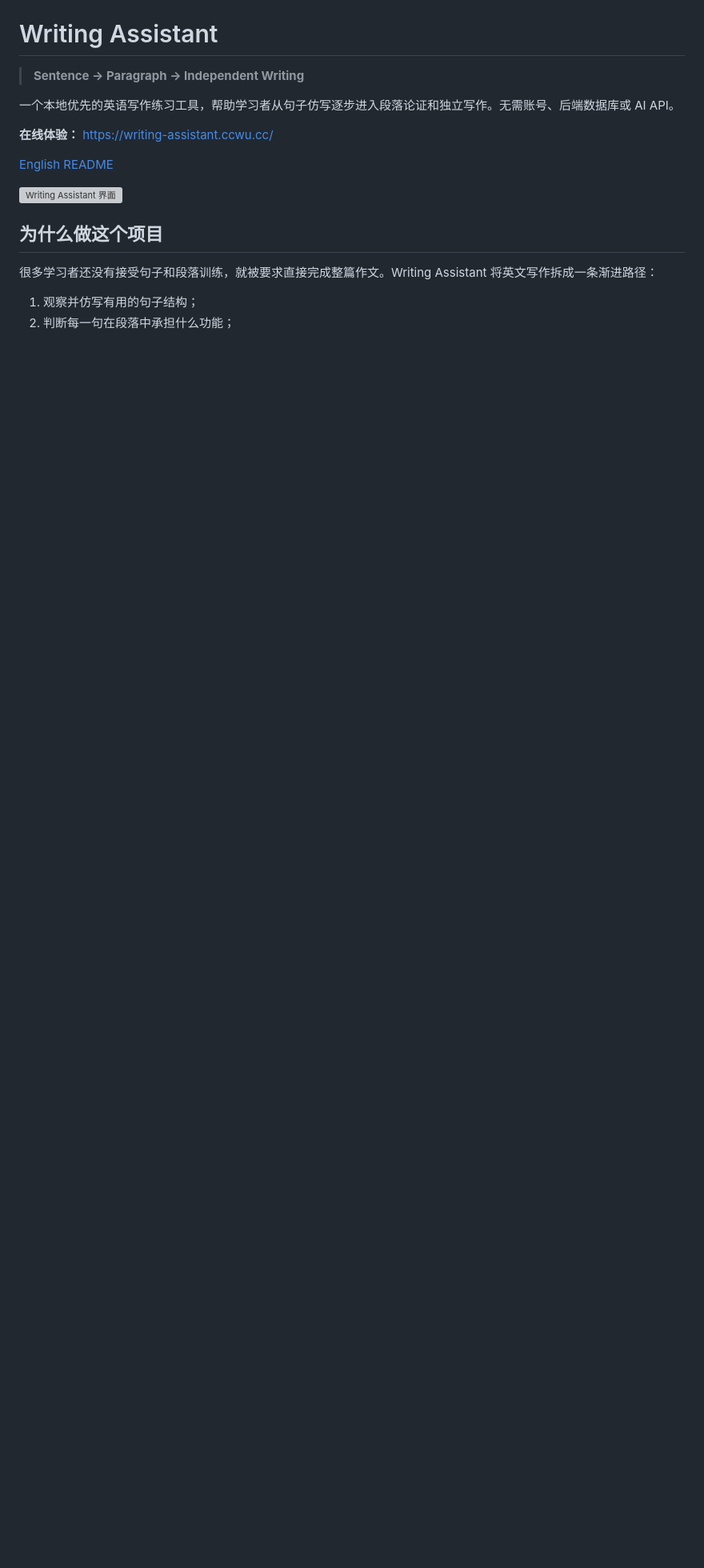
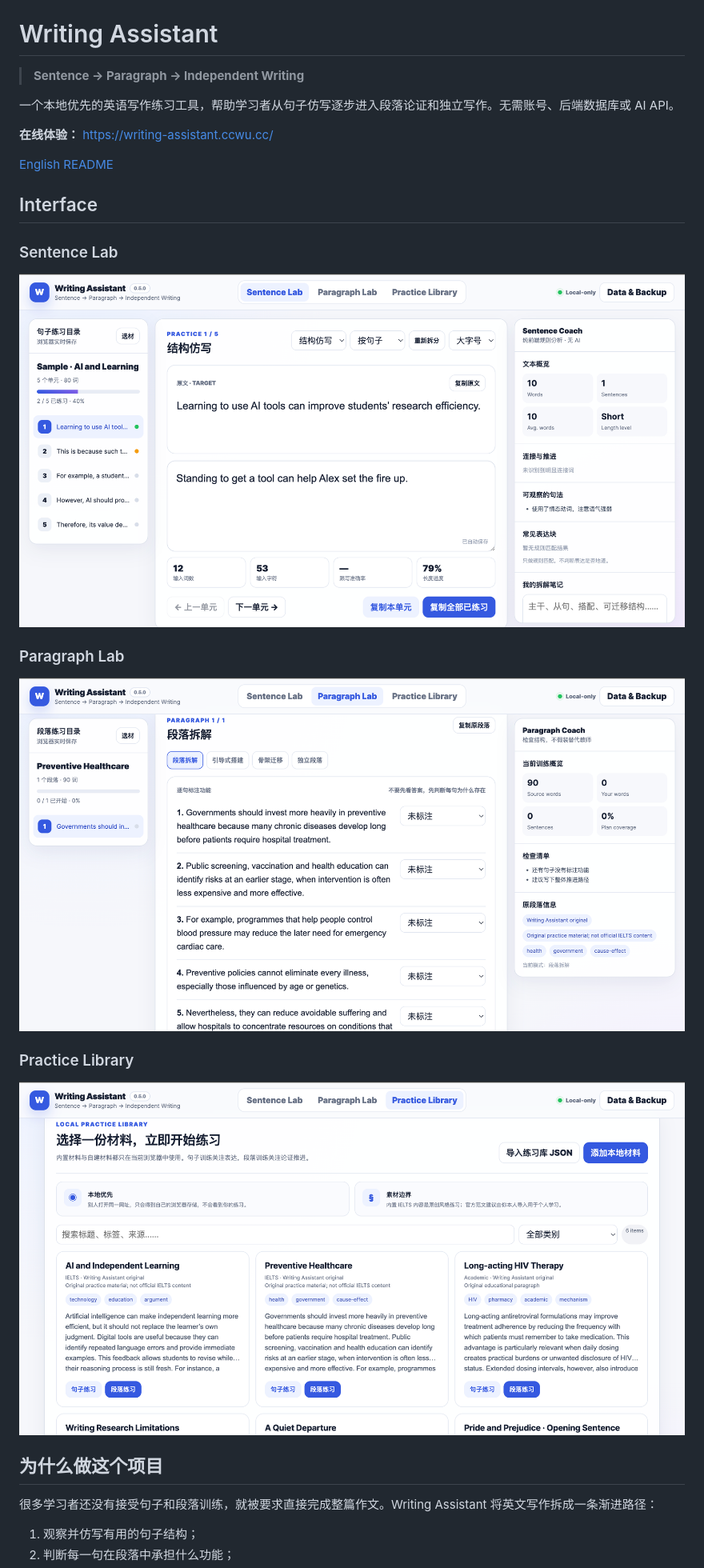
Before and after one commit to cunqiuqingling/writing-assistant-lab, a Markdown page: README.zh-CN.md, the part around the change. Shown at 80% size. Drawn GitHub-style; blank space fills up the shorter version; grey boxes are pictures that could not be loaded.

Commit message:
Enhance README with new interface sections
Added sections for Sentence Lab, Paragraph Lab, and Practice Library with corresponding images.

```diff
--- a/README.zh-CN.md
+++ b/README.zh-CN.md
@@ -8,7 +8,19 @@
 
 [English README](README.md)
 
-![Writing Assistant 界面](assets/screenshot.png)
+## Interface
+
+### Sentence Lab
+
+![Sentence Lab](assets/sentence-lab.png)
+
+### Paragraph Lab
+
+![Paragraph Lab](assets/paragraph-lab.png)
+
+### Practice Library
+
+![Practice Library](assets/practice-library.png)
 
 ## 为什么做这个项目
 
```
